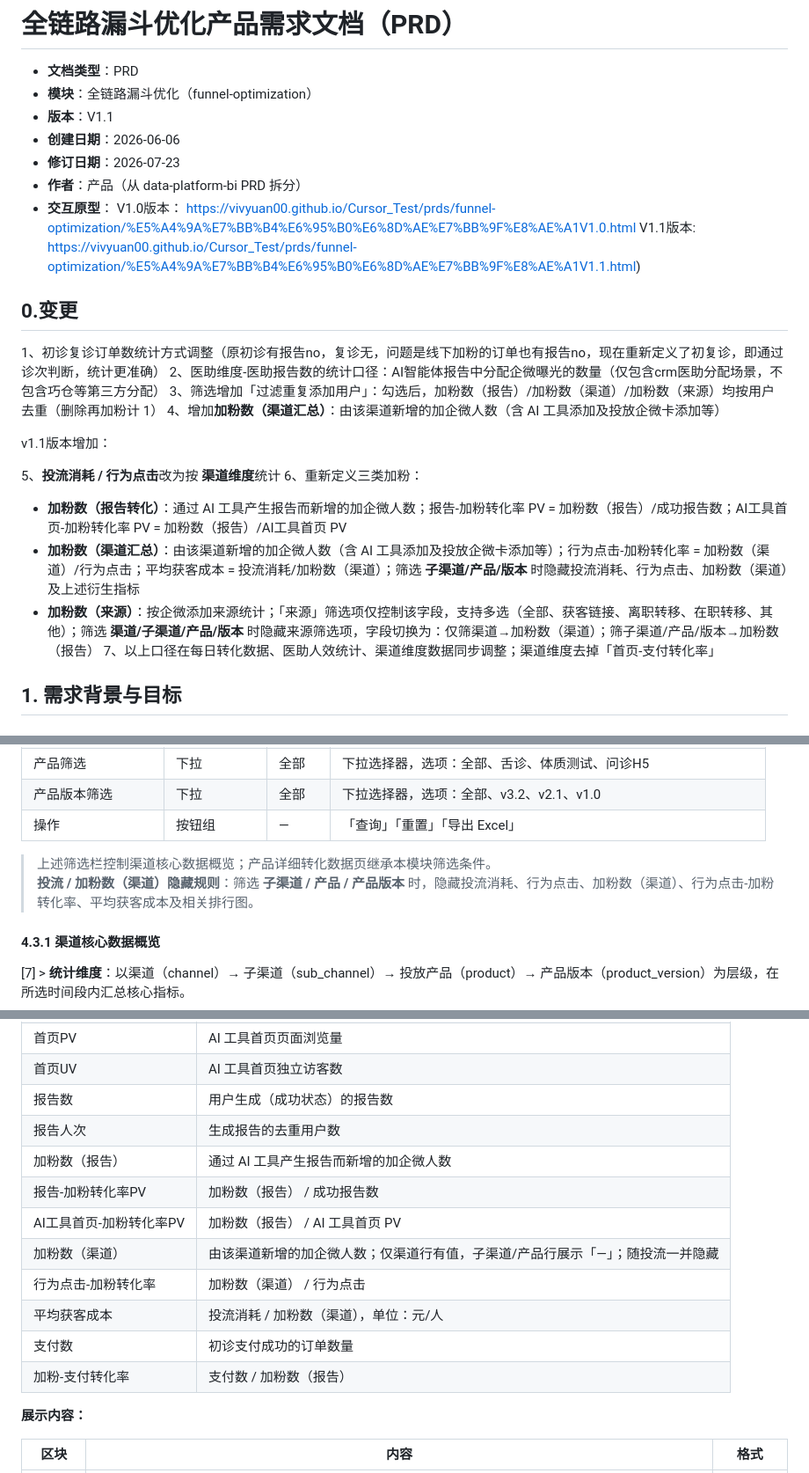
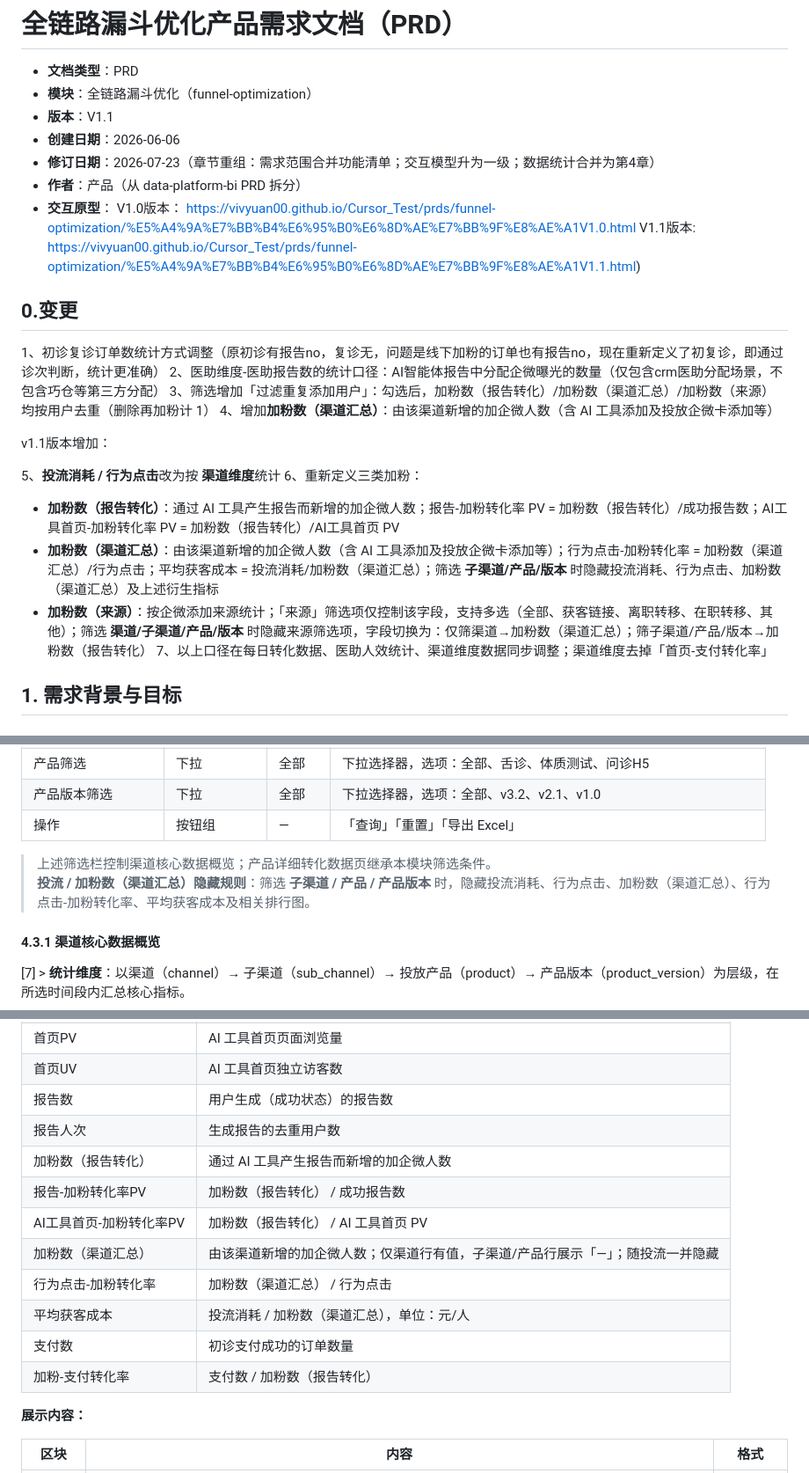
Before and after one commit to vivyuan00/Cursor_Test, a Markdown page: prds/funnel-optimization/多维度数据统计.md, 3 parts joined by grey strips. Shown at 88% size. Drawn GitHub-style.

```diff
--- a/prds/funnel-optimization/多维度数据统计.md
+++ b/prds/funnel-optimization/多维度数据统计.md
@@ -4,7 +4,7 @@
 - **模块**：全链路漏斗优化（funnel-optimization）
 - **版本**：V1.1
 - **创建日期**：2026-06-06
-- **修订日期**：2026-07-23
+- **修订日期**：2026-07-23（章节重组：需求范围合并功能清单；交互模型升为一级；数据统计合并为第4章）
 - **作者**：产品（从 data-platform-bi PRD 拆分）
 - **交互原型**：
 V1.0版本：
@@ -15,16 +15,16 @@ https://vivyuan00.github.io/Cursor_Test/prds/funnel-optimization/%E5%A4%9A%E7%BB
 ## 0.变更
 1、初诊复诊订单数统计方式调整（原初诊有报告no，复诊无，问题是线下加粉的订单也有报告no，现在重新定义了初复诊，即通过诊次判断，统计更准确）
 2、医助维度-医助报告数的统计口径：AI智能体报告中分配企微曝光的数量（仅包含crm医助分配场景，不包含巧仓等第三方分配）
-3、筛选增加「过滤重复添加用户」：勾选后，加粉数（报告）/加粉数（渠道）/加粉数（来源）均按用户去重（删除再加粉计 1）
+3、筛选增加「过滤重复添加用户」：勾选后，加粉数（报告转化）/加粉数（渠道汇总）/加粉数（来源）均按用户去重（删除再加粉计 1）
 4、增加**加粉数（渠道汇总）**：由该渠道新增的加企微人数（含 AI 工具添加及投放企微卡添加等）
 
 v1.1版本增加：
 
 5、**投流消耗 / 行为点击**改为按 **渠道维度**统计
 6、重新定义三类加粉：
-   - **加粉数（报告转化）**：通过 AI 工具产生报告而新增的加企微人数；报告-加粉转化率 PV = 加粉数（报告）/成功报告数；AI工具首页-加粉转化率 PV = 加粉数（报告）/AI工具首页 PV
-   - **加粉数（渠道汇总）**：由该渠道新增的加企微人数（含 AI 工具添加及投放企微卡添加等）；行为点击-加粉转化率 = 加粉数（渠道）/行为点击；平均获客成本 = 投流消耗/加粉数（渠道）；筛选 **子渠道/产品/版本** 时隐藏投流消耗、行为点击、加粉数（渠道）及上述衍生指标
-   - **加粉数（来源）**：按企微添加来源统计；「来源」筛选项仅控制该字段，支持多选（全部、获客链接、离职转移、在职转移、其他）；筛选 **渠道/子渠道/产品/版本** 时隐藏来源筛选项，字段切换为：仅筛渠道→加粉数（渠道）；筛子渠道/产品/版本→加粉数（报告）
+   - **加粉数（报告转化）**：通过 AI 工具产生报告而新增的加企微人数；报告-加粉转化率 PV = 加粉数（报告转化）/成功报告数；AI工具首页-加粉转化率 PV = 加粉数（报告转化）/AI工具首页 PV
+   - **加粉数（渠道汇总）**：由该渠道新增的加企微人数（含 AI 工具添加及投放企微卡添加等）；行为点击-加粉转化率 = 加粉数（渠道汇总）/行为点击；平均获客成本 = 投流消耗/加粉数（渠道汇总）；筛选 **子渠道/产品/版本** 时隐藏投流消耗、行为点击、加粉数（渠道汇总）及上述衍生指标
+   - **加粉数（来源）**：按企微添加来源统计；「来源」筛选项仅控制该字段，支持多选（全部、获客链接、离职转移、在职转移、其他）；筛选 **渠道/子渠道/产品/版本** 时隐藏来源筛选项，字段切换为：仅筛渠道→加粉数（渠道汇总）；筛子渠道/产品/版本→加粉数（报告转化）
 7、以上口径在每日转化数据、医助人效统计、渠道维度数据同步调整；渠道维度去掉「首页-支付转化率」
 
 ## 1. 需求背景与目标
@@ -299,7 +299,7 @@ v1.1版本增加：
 | 操作 | 按钮组 | — | 「查询」「重置」「导出 Excel」 |
 
 > 上述筛选栏控制渠道核心数据概览；产品详细转化数据页继承本模块筛选条件。
-> **投流 / 加粉数（渠道）隐藏规则**：筛选 **子渠道 / 产品 / 产品版本** 时，隐藏投流消耗、行为点击、加粉数（渠道）、行为点击-加粉转化率、平均获客成本及相关排行图。
+> **投流 / 加粉数（渠道汇总）隐藏规则**：筛选 **子渠道 / 产品 / 产品版本** 时，隐藏投流消耗、行为点击、加粉数（渠道汇总）、行为点击-加粉转化率、平均获客成本及相关排行图。
 
 #### 4.3.1 渠道核心数据概览
 
@@ -314,14 +314,14 @@ v1.1版本增加：
 | 首页UV | AI 工具首页独立访客数 |
 | 报告数 | 用户生成（成功状态）的报告数 |
 | 报告人次 | 生成报告的去重用户数 |
-| 加粉数（报告） | 通过 AI 工具产生报告而新增的加企微人数 |
-| 报告-加粉转化率PV | 加粉数（报告） / 成功报告数 |
-| AI工具首页-加粉转化率PV | 加粉数（报告） / AI 工具首页 PV |
-| 加粉数（渠道） | 由该渠道新增的加企微人数；仅渠道行有值，子渠道/产品行展示「—」；随投流一并隐藏 |
-| 行为点击-加粉转化率 | 加粉数（渠道） / 行为点击 |
-| 平均获客成本 | 投流消耗 / 加粉数（渠道），单位：元/人 |
+| 加粉数（报告转化） | 通过 AI 工具产生报告而新增的加企微人数 |
+| 报告-加粉转化率PV | 加粉数（报告转化） / 成功报告数 |
+| AI工具首页-加粉转化率PV | 加粉数（报告转化） / AI 工具首页 PV |
+| 加粉数（渠道汇总） | 由该渠道新增的加企微人数；仅渠道行有值，子渠道/产品行展示「—」；随投流一并隐藏 |
+| 行为点击-加粉转化率 | 加粉数（渠道汇总） / 行为点击 |
+| 平均获客成本 | 投流消耗 / 加粉数（渠道汇总），单位：元/人 |
 | 支付数 | 初诊支付成功的订单数量 |
-| 加粉-支付转化率 | 支付数 / 加粉数（报告） |
+| 加粉-支付转化率 | 支付数 / 加粉数（报告转化） |
 
 **展示内容：**
 
```
Also changed, not shown: other parts of prds/funnel-optimization/多维度数据统计.md (+17 -17 lines).
